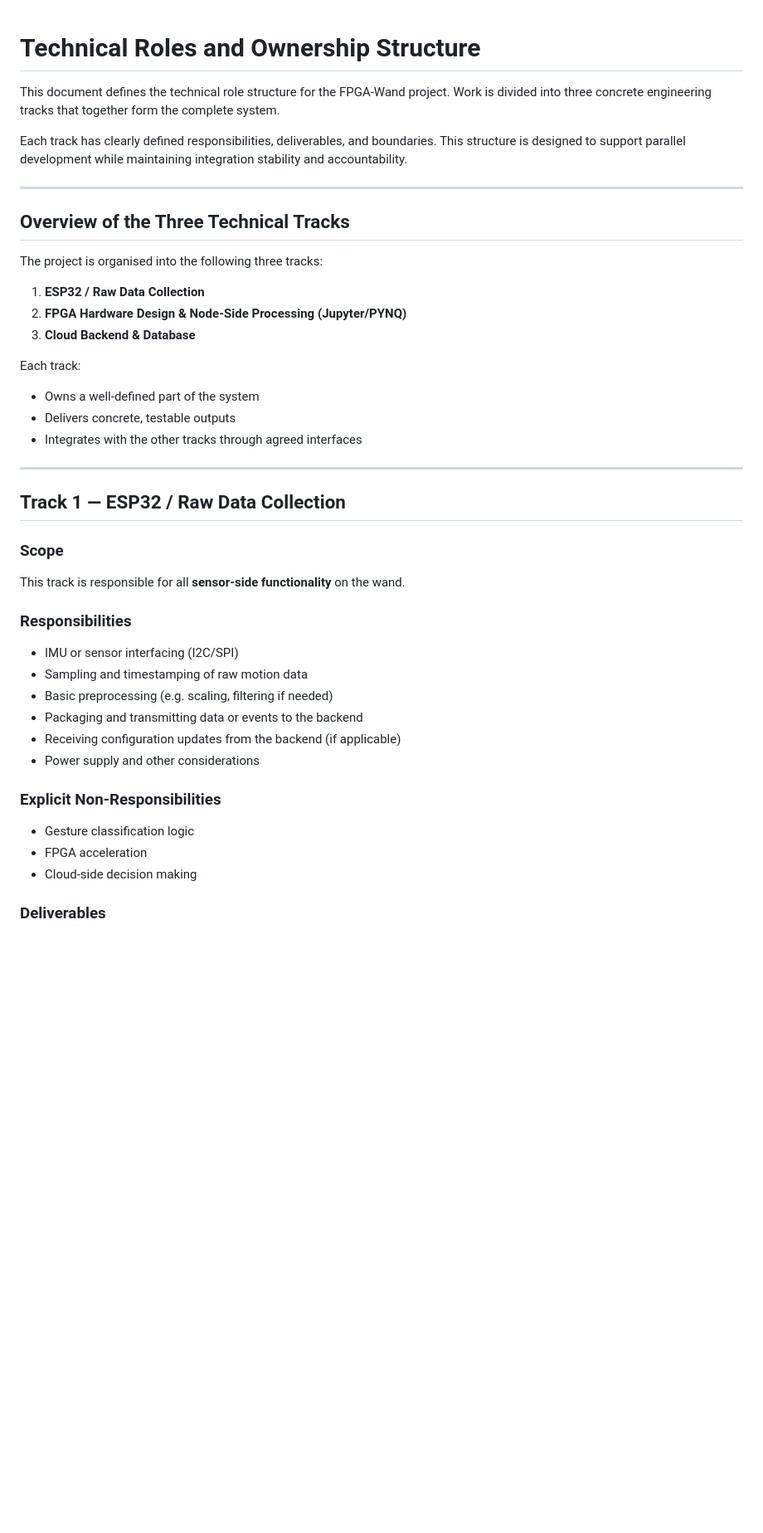
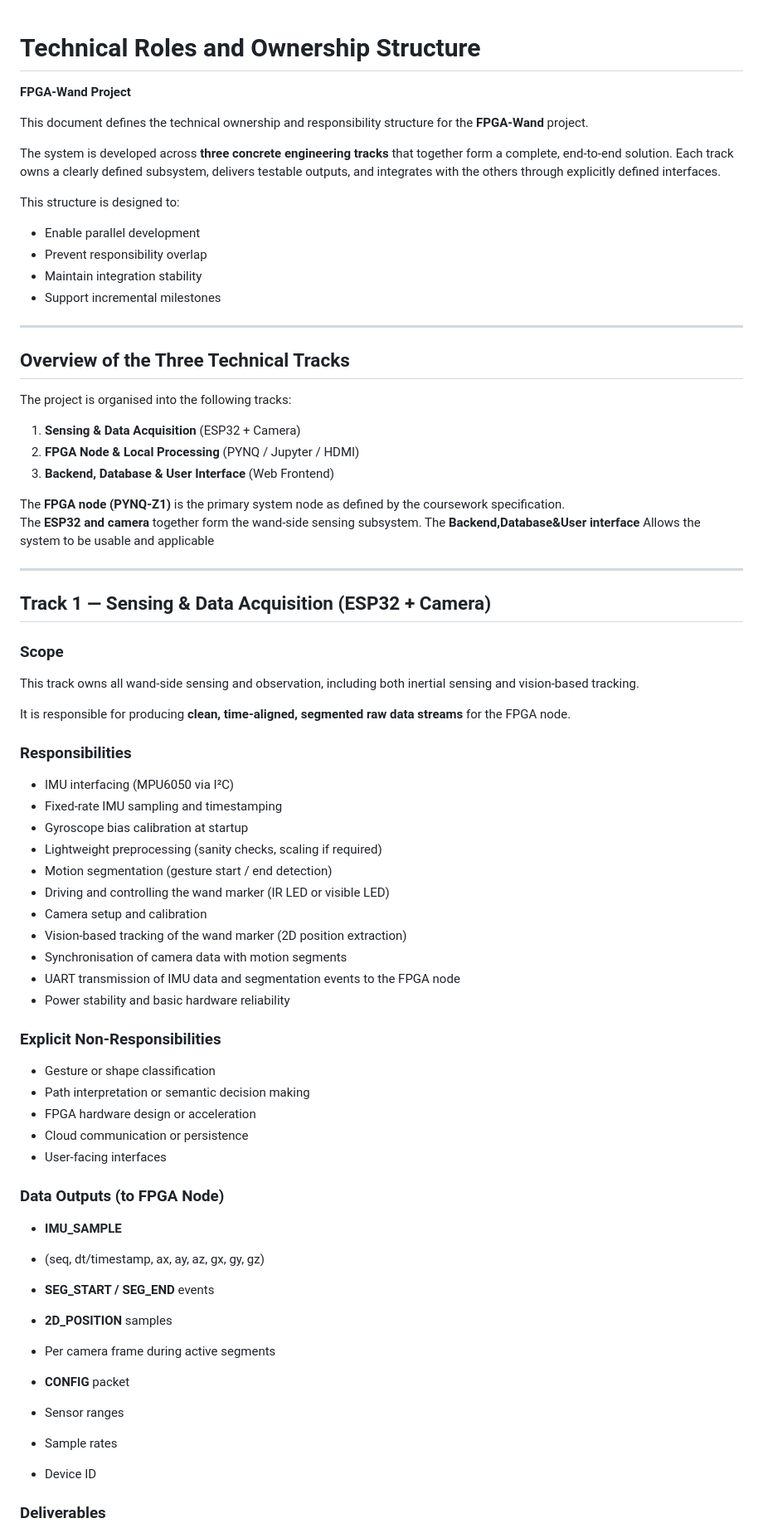
Before and after one commit to dydx404/Information-Processing_Group_10_fpga_wand, a Markdown page: docs/group/technical-roles-and-ownership.md, the part around one of its changes. Shown at 83% size. Drawn GitHub-style; blank space fills up the shorter version.

Commit message:
TECHINICAL-ROLE-CHANGE

```diff
--- a/docs/group/technical-roles-and-ownership.md
+++ b/docs/group/technical-roles-and-ownership.md
@@ -1,46 +1,76 @@
 # Technical Roles and Ownership Structure
+**FPGA-Wand Project**
 
-This document defines the technical role structure for the FPGA-Wand project.
-Work is divided into three concrete engineering tracks that together form the
-complete system.
+This document defines the technical ownership and responsibility structure for the **FPGA-Wand** project.
 
-Each track has clearly defined responsibilities, deliverables, and boundaries.
-This structure is designed to support parallel development while maintaining
-integration stability and accountability.
+The system is developed across **three concrete engineering tracks** that together form a complete, end-to-end solution. Each track owns a clearly defined subsystem, delivers testable outputs, and integrates with the others through explicitly defined interfaces.
+
+This structure is designed to:
+
+- Enable parallel development
+- Prevent responsibility overlap
+- Maintain integration stability
+- Support incremental milestones
 
 ---
 
 ## Overview of the Three Technical Tracks
 
-The project is organised into the following three tracks:
+The project is organised into the following tracks:
 
-1. **ESP32 / Raw Data Collection**
-2. **FPGA Hardware Design & Node-Side Processing (Jupyter/PYNQ)**
-3. **Cloud Backend & Database**
+1. **Sensing & Data Acquisition** (ESP32 + Camera)
+2. **FPGA Node & Local Processing** (PYNQ / Jupyter / HDMI)
+3. **Backend, Database & User Interface** (Web Frontend)
 
-Each track:
-- Owns a well-defined part of the system
-- Delivers concrete, testable outputs
-- Integrates with the other tracks through agreed interfaces
+The **FPGA node (PYNQ-Z1)** is the primary system node as defined by the coursework specification.
+The **ESP32 and camera** together form the wand-side sensing subsystem.
+The **Backend,Database&User interface** Allows the system to be usable and applicable
 
 ---
 
-## Track 1 — ESP32 / Raw Data Collection
+## Track 1 — Sensing & Data Acquisition (ESP32 + Camera)
 
 ### Scope
-This track is responsible for all **sensor-side functionality** on the wand.
+
+This track owns all wand-side sensing and observation, including both inertial sensing and vision-based tracking.
+
+It is responsible for producing **clean, time-aligned, segmented raw data streams** for the FPGA node.
 
 ### Responsibilities
-- IMU or sensor interfacing (I2C/SPI)
-- Sampling and timestamping of raw motion data
-- Basic preprocessing (e.g. scaling, filtering if needed)
-- Packaging and transmitting data or events to the backend
-- Receiving configuration updates from the backend (if applicable)
-- Power supply and other considerations
+
+- IMU interfacing (MPU6050 via I²C)
+- Fixed-rate IMU sampling and timestamping
+- Gyroscope bias calibration at startup
+- Lightweight preprocessing (sanity checks, scaling if required)
+- Motion segmentation (gesture start / end detection)
+- Driving and controlling the wand marker (IR LED or visible LED)
+- Camera setup and calibration
+- Vision-based tracking of the wand marker (2D position extraction)
+- Synchronisation of camera data with motion segments
+- UART transmission of IMU data and segmentation events to the FPGA node
+- Power stability and basic hardware reliability
 
 ### Explicit Non-Responsibilities
-- Gesture classification logic
-- FPGA acceleration
-- Cloud-side decision making
+
+- Gesture or shape classification
+- Path interpretation or semantic decision making
+- FPGA hardware design or acceleration
+- Cloud communication or persistence
+- User-facing interfaces
+
+### Data Outputs (to FPGA Node)
+
+- **IMU_SAMPLE**
+- (seq, dt/timestamp, ax, ay, az, gx, gy, gz)
+
+- **SEG_START / SEG_END** events
+
+- **2D_POSITION** samples
+- Per camera frame during active segments
+
+- **CONFIG** packet
+- Sensor ranges
+- Sample rates
+- Device ID
 
 ### Deliverables
```
Also changed, not shown: other parts of docs/group/technical-roles-and-ownership.md (+87 -57 lines).
